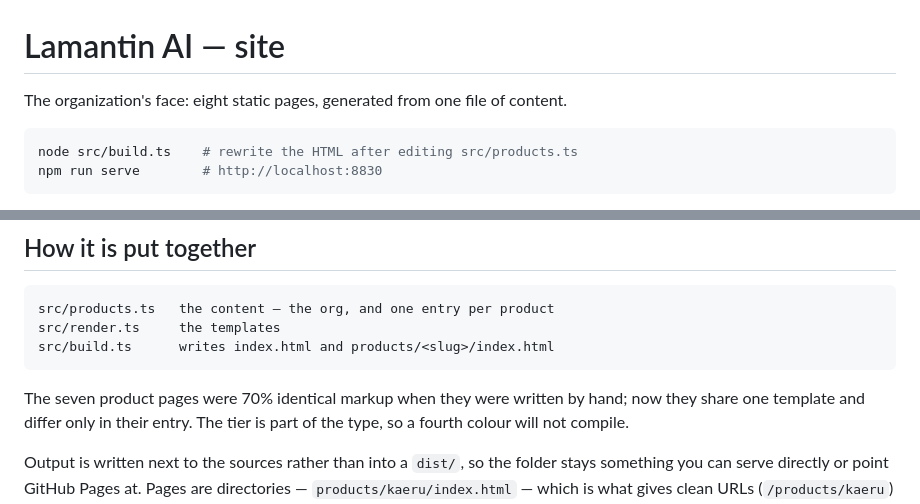
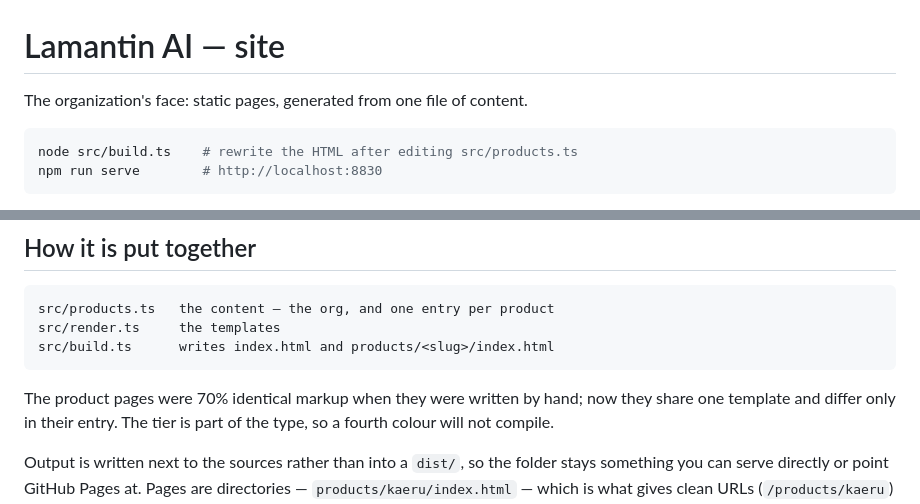
Before and after one commit to LamantinAI/website, a Markdown page: README.md, 2 parts joined by grey strips. Rendered like a GitHub page.

Commit message:
The README stops counting pages
Both numbers were already wrong — eight pages when there are ten, seven
product pages when there are eight — and they were wrong in the way that
repeats: every product added drifts them again. Neither count tells a reader
anything the sentence around it does not, so they are dropped rather than
corrected.

Co-Authored-By: Claude Opus 5 (1M context) <noreply@anthropic.com>
Claude-Session: https://claude.ai/code/session_01QsLTGuXTZiEkMaBeZLqxSV

````diff
--- a/README.md
+++ b/README.md
@@ -1,7 +1,6 @@
 # Lamantin AI — site
 
-The organization's face: eight static pages, generated from one file of
-content.
+The organization's face: static pages, generated from one file of content.
 
 ```bash
 node src/build.ts    # rewrite the HTML after editing src/products.ts
@@ -22,7 +21,7 @@ src/render.ts     the templates
 src/build.ts      writes index.html and products/<slug>/index.html
 ```
 
-The seven product pages were 70% identical markup when they were written by
+The product pages were 70% identical markup when they were written by
 hand; now they share one template and differ only in their entry. The tier is
 part of the type, so a fourth colour will not compile.
 
````
